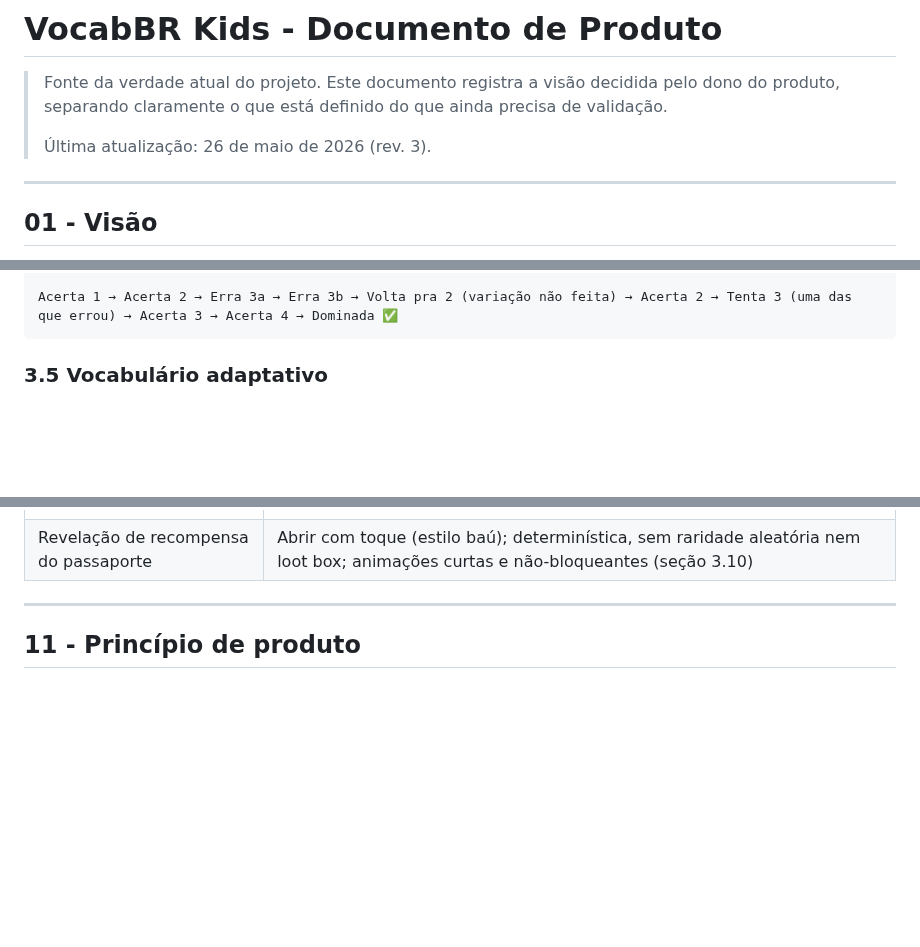
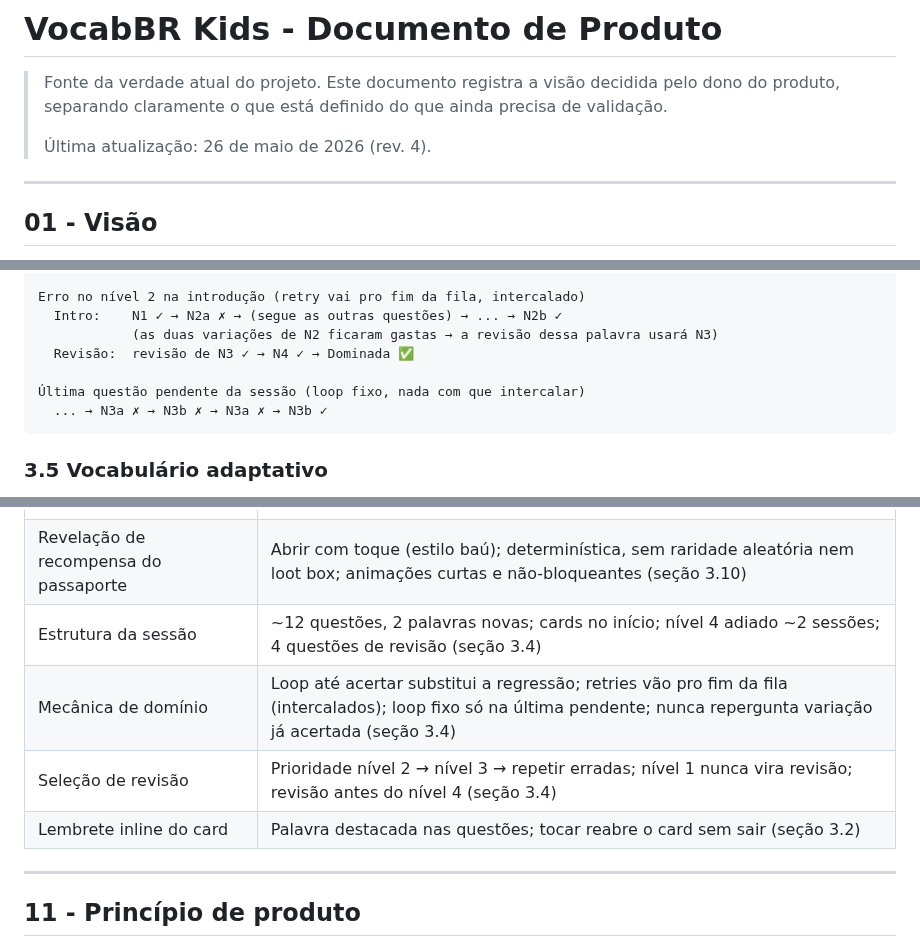
Before and after one commit to mateusdsoc/VocabKids, a Markdown page: docs/rascunho_product.md, 3 parts joined by grey strips. GitHub-like rendering; blank space fills up the shorter version.

````diff
--- a/docs/rascunho_product.md
+++ b/docs/rascunho_product.md
@@ -2,7 +2,7 @@
 
 > Fonte da verdade atual do projeto. Este documento registra a visão decidida pelo dono do produto, separando claramente o que está definido do que ainda precisa de validação.
 >
-> Última atualização: 26 de maio de 2026 (rev. 3).
+> Última atualização: 26 de maio de 2026 (rev. 4).
 
 ---
 
@@ -167,5 +206,11 @@ Acerta 1 → Acerta 2 → Erra 3a → Acerta 3b → Acerta 4 → Dominada ✅
 
-Acerta 1 → Acerta 2 → Erra 3a → Erra 3b → Volta pra 2 (variação não feita) → Acerta 2 → Tenta 3 (uma das que errou) → Acerta 3 → Acerta 4 → Dominada ✅
+Erro no nível 2 na introdução (retry vai pro fim da fila, intercalado)
+  Intro:    N1 ✓ → N2a ✗ → (segue as outras questões) → ... → N2b ✓
+            (as duas variações de N2 ficaram gastas → a revisão dessa palavra usará N3)
+  Revisão:  revisão de N3 ✓ → N4 ✓ → Dominada ✅
+
+Última questão pendente da sessão (loop fixo, nada com que intercalar)
+  ... → N3a ✗ → N3b ✗ → N3a ✗ → N3b ✓
 ```
 
 ### 3.5 Vocabulário adaptativo
@@ -726,6 +771,10 @@ Esses itens podem voltar a ser discutidos, mas não devem guiar implementação
 | Meta semanal do professor | Configurável em palavras dominadas/semana; default por ano; cumprir rende selo |
 | Feedback de progresso na sessão | Barra na sessão + resumo leve no fim (XP + progressão das palavras); sem % de acerto e sem tempo; animação maior só ao completar nó (seção 3.7) |
 | Revelação de recompensa do passaporte | Abrir com toque (estilo baú); determinística, sem raridade aleatória nem loot box; animações curtas e não-bloqueantes (seção 3.10) |
+| Estrutura da sessão | ~12 questões, 2 palavras novas; cards no início; nível 4 adiado ~2 sessões; 4 questões de revisão (seção 3.4) |
+| Mecânica de domínio | Loop até acertar substitui a regressão; retries vão pro fim da fila (intercalados); loop fixo só na última pendente; nunca repergunta variação já acertada (seção 3.4) |
+| Seleção de revisão | Prioridade nível 2 → nível 3 → repetir erradas; nível 1 nunca vira revisão; revisão antes do nível 4 (seção 3.4) |
+| Lembrete inline do card | Palavra destacada nas questões; tocar reabre o card sem sair (seção 3.2) |
 
 ---
 
````
Also changed, not shown: other parts of docs/rascunho_product.md (+48 -9 lines).
